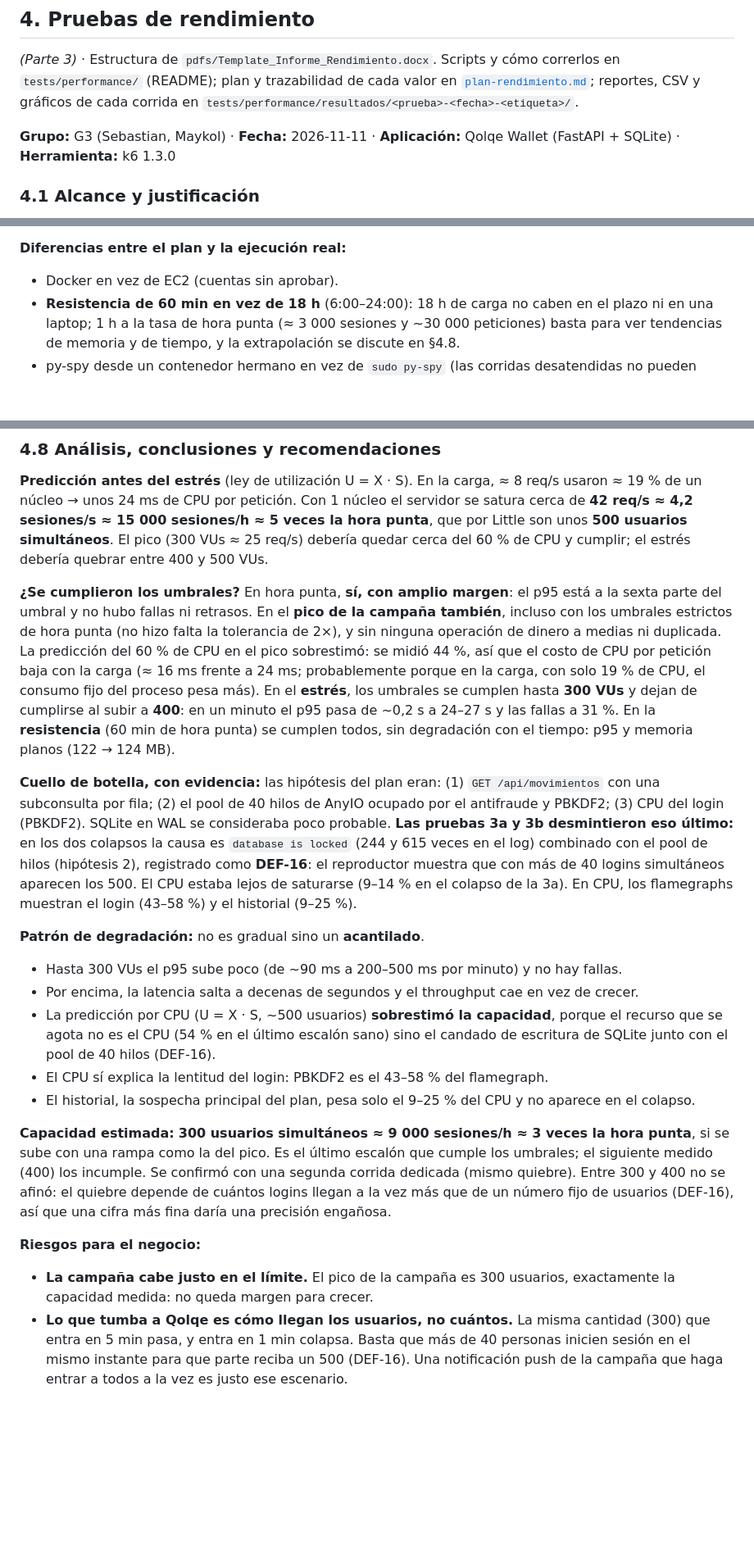
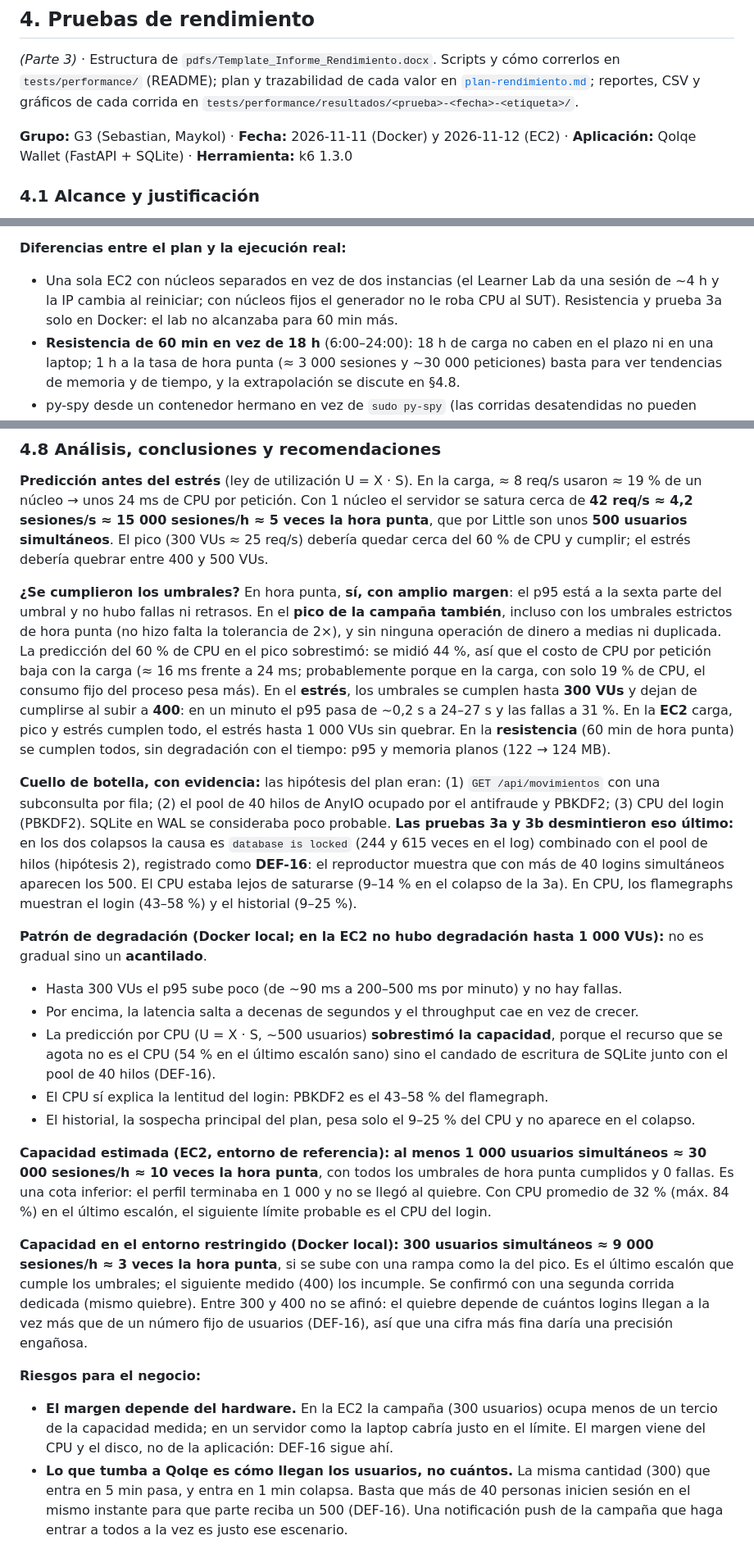
Before and after one commit to Maykol-Morales/cs5383-qolqe-wallet, a Markdown page: docs/informe.md, 3 parts joined by grey strips. Shown at 82% size. Drawn GitHub-style; blank space fills up the shorter version.

```diff
--- a/docs/informe.md
+++ b/docs/informe.md
@@ -95,7 +95,7 @@ Sin esperas fijas (solo `waitUntil`/`expect` con auto-espera); pasan 3 veces seg
 ## 4. Pruebas de rendimiento
 *(Parte 3)* · Estructura de `pdfs/Template_Informe_Rendimiento.docx`. Scripts y cómo correrlos en `tests/performance/` (README); plan y trazabilidad de cada valor en [`plan-rendimiento.md`](plan-rendimiento.md); reportes, CSV y gráficos de cada corrida en `tests/performance/resultados/<prueba>-<fecha>-<etiqueta>/`.
 
-**Grupo:** G3 (Sebastian, Maykol) · **Fecha:** 2026-11-11 · **Aplicación:** Qolqe Wallet (FastAPI + SQLite) · **Herramienta:** k6 1.3.0
+**Grupo:** G3 (Sebastian, Maykol) · **Fecha:** 2026-11-11 (Docker) y 2026-11-12 (EC2) · **Aplicación:** Qolqe Wallet (FastAPI + SQLite) · **Herramienta:** k6 1.3.0
 
 ### 4.1 Alcance y justificación
 
@@ -203,7 +207,7 @@ Además, una corrida de **humo** (1 VU, 3 sesiones) valida el script y da la lat
 - Los resultados entre entornos no se comparan: en local (Python 3.14, sin límite de CPU) la calibración salió más lenta que en Docker (Python 3.12).
 
 **Diferencias entre el plan y la ejecución real:**
-- Docker en vez de EC2 (cuentas sin aprobar).
+- Una sola EC2 con núcleos separados en vez de dos instancias (el Learner Lab da una sesión de ~4 h y la IP cambia al reiniciar; con núcleos fijos el generador no le roba CPU al SUT). Resistencia y prueba 3a solo en Docker: el lab no alcanzaba para 60 min más.
 - **Resistencia de 60 min en vez de 18 h** (6:00–24:00): 18 h de carga no caben en el plazo ni en una laptop; 1 h a la tasa de hora punta (≈ 3 000 sesiones y ~30 000 peticiones) basta para ver tendencias de memoria y de tiempo, y la extrapolación se discute en §4.8.
 - py-spy desde un contenedor hermano en vez de `sudo py-spy` (las corridas desatendidas no pueden pedir contraseña).
 - **Estrés:** el primer escalón pasó de 1 a 5 min de subida, después de que la rampa de 1 min tumbara a Qolqe con 300 VUs (§4.7, prueba 3a). Esa corrida se conserva como hallazgo.
@@ -351,21 +377,23 @@ Inicio 21:19:37, fin 22:22:09. Es la carga de hora punta (50 sesiones/min, model
 
 **Predicción antes del estrés** (ley de utilización U = X · S). En la carga, ≈ 8 req/s usaron ≈ 19 % de un núcleo → unos 24 ms de CPU por petición. Con 1 núcleo el servidor se satura cerca de **42 req/s ≈ 4,2 sesiones/s ≈ 15 000 sesiones/h ≈ 5 veces la hora punta**, que por Little son unos **500 usuarios simultáneos**. El pico (300 VUs ≈ 25 req/s) debería quedar cerca del 60 % de CPU y cumplir; el estrés debería quebrar entre 400 y 500 VUs.
 
-**¿Se cumplieron los umbrales?** En hora punta, **sí, con amplio margen**: el p95 está a la sexta parte del umbral y no hubo fallas ni retrasos. En el **pico de la campaña también**, incluso con los umbrales estrictos de hora punta (no hizo falta la tolerancia de 2×), y sin ninguna operación de dinero a medias ni duplicada. La predicción del 60 % de CPU en el pico sobrestimó: se midió 44 %, así que el costo de CPU por petición baja con la carga (≈ 16 ms frente a 24 ms; probablemente porque en la carga, con solo 19 % de CPU, el consumo fijo del proceso pesa más). En el **estrés**, los umbrales se cumplen hasta **300 VUs** y dejan de cumplirse al subir a **400**: en un minuto el p95 pasa de ~0,2 s a 24–27 s y las fallas a 31 %. En la **resistencia** (60 min de hora punta) se cumplen todos, sin degradación con el tiempo: p95 y memoria planos (122 → 124 MB).
+**¿Se cumplieron los umbrales?** En hora punta, **sí, con amplio margen**: el p95 está a la sexta parte del umbral y no hubo fallas ni retrasos. En el **pico de la campaña también**, incluso con los umbrales estrictos de hora punta (no hizo falta la tolerancia de 2×), y sin ninguna operación de dinero a medias ni duplicada. La predicción del 60 % de CPU en el pico sobrestimó: se midió 44 %, así que el costo de CPU por petición baja con la carga (≈ 16 ms frente a 24 ms; probablemente porque en la carga, con solo 19 % de CPU, el consumo fijo del proceso pesa más). En el **estrés**, los umbrales se cumplen hasta **300 VUs** y dejan de cumplirse al subir a **400**: en un minuto el p95 pasa de ~0,2 s a 24–27 s y las fallas a 31 %. En la **EC2** carga, pico y estrés cumplen todo, el estrés hasta 1 000 VUs sin quebrar. En la **resistencia** (60 min de hora punta) se cumplen todos, sin degradación con el tiempo: p95 y memoria planos (122 → 124 MB).
 
 **Cuello de botella, con evidencia:** las hipótesis del plan eran: (1) `GET /api/movimientos` con una subconsulta por fila; (2) el pool de 40 hilos de AnyIO ocupado por el antifraude y PBKDF2; (3) CPU del login (PBKDF2). SQLite en WAL se consideraba poco probable. **Las pruebas 3a y 3b desmintieron eso último:** en los dos colapsos la causa es `database is locked` (244 y 615 veces en el log) combinado con el pool de hilos (hipótesis 2), registrado como **DEF-16**: el reproductor muestra que con más de 40 logins simultáneos aparecen los 500. El CPU estaba lejos de saturarse (9–14 % en el colapso de la 3a). En CPU, los flamegraphs muestran el login (43–58 %) y el historial (9–25 %).
 
-**Patrón de degradación:** no es gradual sino un **acantilado**.
+**Patrón de degradación (Docker local; en la EC2 no hubo degradación hasta 1 000 VUs):** no es gradual sino un **acantilado**.
 - Hasta 300 VUs el p95 sube poco (de ~90 ms a 200–500 ms por minuto) y no hay fallas.
 - Por encima, la latencia salta a decenas de segundos y el throughput cae en vez de crecer.
 - La predicción por CPU (U = X · S, ~500 usuarios) **sobrestimó la capacidad**, porque el recurso que se agota no es el CPU (54 % en el último escalón sano) sino el candado de escritura de SQLite junto con el pool de 40 hilos (DEF-16).
 - El CPU sí explica la lentitud del login: PBKDF2 es el 43–58 % del flamegraph.
 - El historial, la sospecha principal del plan, pesa solo el 9–25 % del CPU y no aparece en el colapso.
 
-**Capacidad estimada:** **300 usuarios simultáneos ≈ 9 000 sesiones/h ≈ 3 veces la hora punta**, si se sube con una rampa como la del pico. Es el último escalón que cumple los umbrales; el siguiente medido (400) los incumple. Se confirmó con una segunda corrida dedicada (mismo quiebre). Entre 300 y 400 no se afinó: el quiebre depende de cuántos logins llegan a la vez más que de un número fijo de usuarios (DEF-16), así que una cifra más fina daría una precisión engañosa.
+**Capacidad estimada (EC2, entorno de referencia):** **al menos 1 000 usuarios simultáneos ≈ 30 000 sesiones/h ≈ 10 veces la hora punta**, con todos los umbrales de hora punta cumplidos y 0 fallas. Es una cota inferior: el perfil terminaba en 1 000 y no se llegó al quiebre. Con CPU promedio de 32 % (máx. 84 %) en el último escalón, el siguiente límite probable es el CPU del login.
+
+**Capacidad en el entorno restringido (Docker local):** **300 usuarios simultáneos ≈ 9 000 sesiones/h ≈ 3 veces la hora punta**, si se sube con una rampa como la del pico. Es el último escalón que cumple los umbrales; el siguiente medido (400) los incumple. Se confirmó con una segunda corrida dedicada (mismo quiebre). Entre 300 y 400 no se afinó: el quiebre depende de cuántos logins llegan a la vez más que de un número fijo de usuarios (DEF-16), así que una cifra más fina daría una precisión engañosa.
 
 **Riesgos para el negocio:**
-- **La campaña cabe justo en el límite.** El pico de la campaña es 300 usuarios, exactamente la capacidad medida: no queda margen para crecer.
+- **El margen depende del hardware.** En la EC2 la campaña (300 usuarios) ocupa menos de un tercio de la capacidad medida; en un servidor como la laptop cabría justo en el límite. El margen viene del CPU y el disco, no de la aplicación: DEF-16 sigue ahí.
 - **Lo que tumba a Qolqe es cómo llegan los usuarios, no cuántos.** La misma cantidad (300) que entra en 5 min pasa, y entra en 1 min colapsa. Basta que más de 40 personas inicien sesión en el mismo instante para que parte reciba un 500 (DEF-16). Una notificación push de la campaña que haga entrar a todos a la vez es justo ese escenario.
 - **Un colapso deja de atender a todos**, no solo a los nuevos: las consultas de saldo también llegan a 60 s.
 - **El dinero no se pierde, pero puede parecer perdido:** en todas las pruebas, incluidas las que colapsaron, la integridad fue OK, porque los 500 hacen rollback. En el colapso de la confirmación, una operación se aplicó aunque el cliente recibió un timeout. Si el usuario la reintenta, se cobra dos veces: la API no tiene clave de idempotencia. El riesgo es de disponibilidad y de reintentos, no de saldos corruptos.
```
Also changed, not shown: other parts of docs/informe.md (+27 -1 lines).
